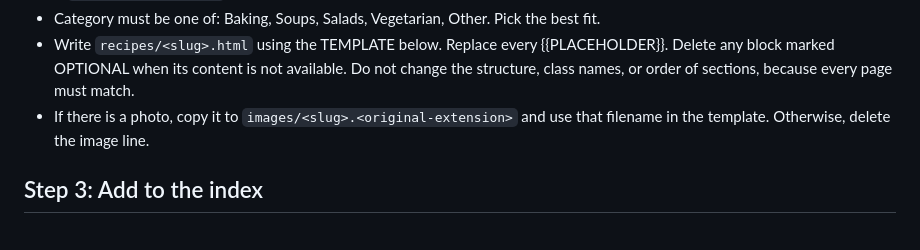
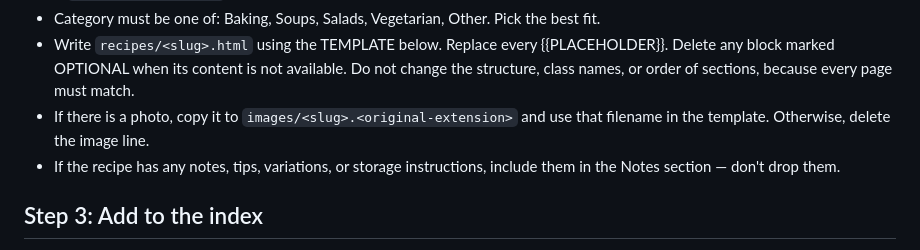
Before and after one commit to flatbed-hook/recipies, a Markdown page: .claude/commands/add-recipe.md, the part around the change. Drawn GitHub-style.

Commit message:
add-recipe: always include recipe notes/tips/variations when present

```diff
--- a/.claude/commands/add-recipe.md
+++ b/.claude/commands/add-recipe.md
@@ -22,6 +22,7 @@ You are adding a recipe to this GitHub Pages site. The input is: $ARGUMENTS
 - Category must be one of: Baking, Soups, Salads, Vegetarian, Other. Pick the best fit.
 - Write `recipes/<slug>.html` using the TEMPLATE below. Replace every {{PLACEHOLDER}}. Delete any block marked OPTIONAL when its content is not available. Do not change the structure, class names, or order of sections, because every page must match.
 - If there is a photo, copy it to `images/<slug>.<original-extension>` and use that filename in the template. Otherwise, delete the image line.
+- If the recipe has any notes, tips, variations, or storage instructions, include them in the Notes section — don't drop them.
 
 ## Step 3: Add to the index
 - In `index.html`, insert a new line directly after `<!-- RECIPES:START -->` using this format:
```
